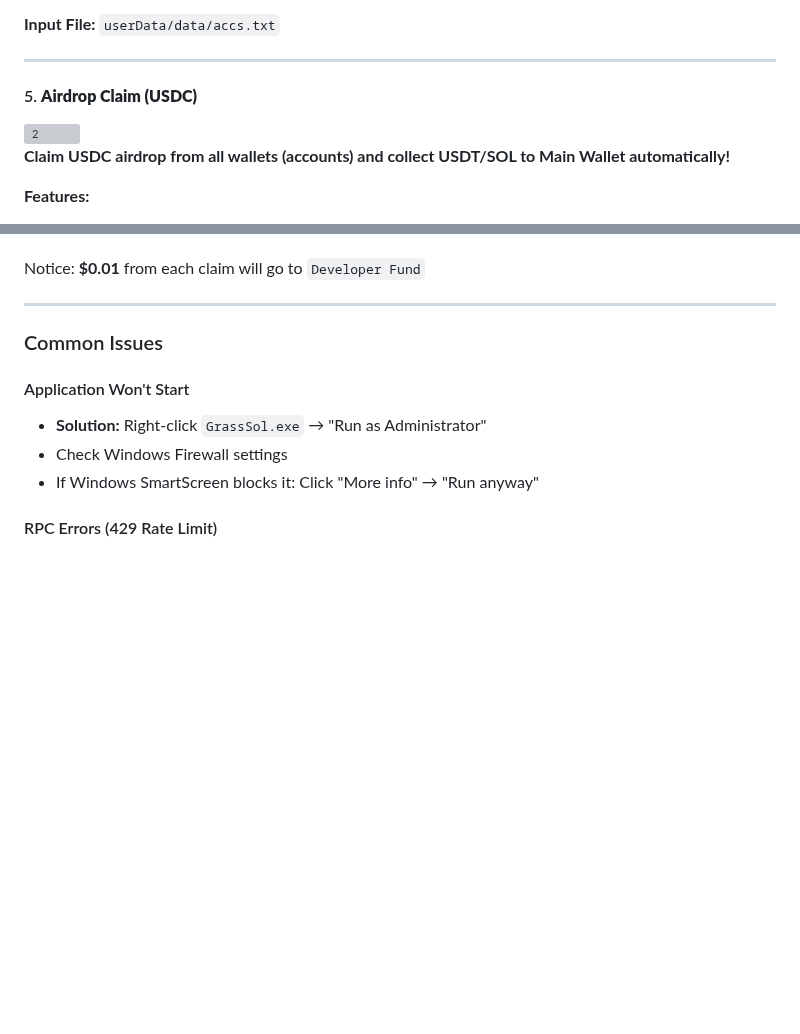
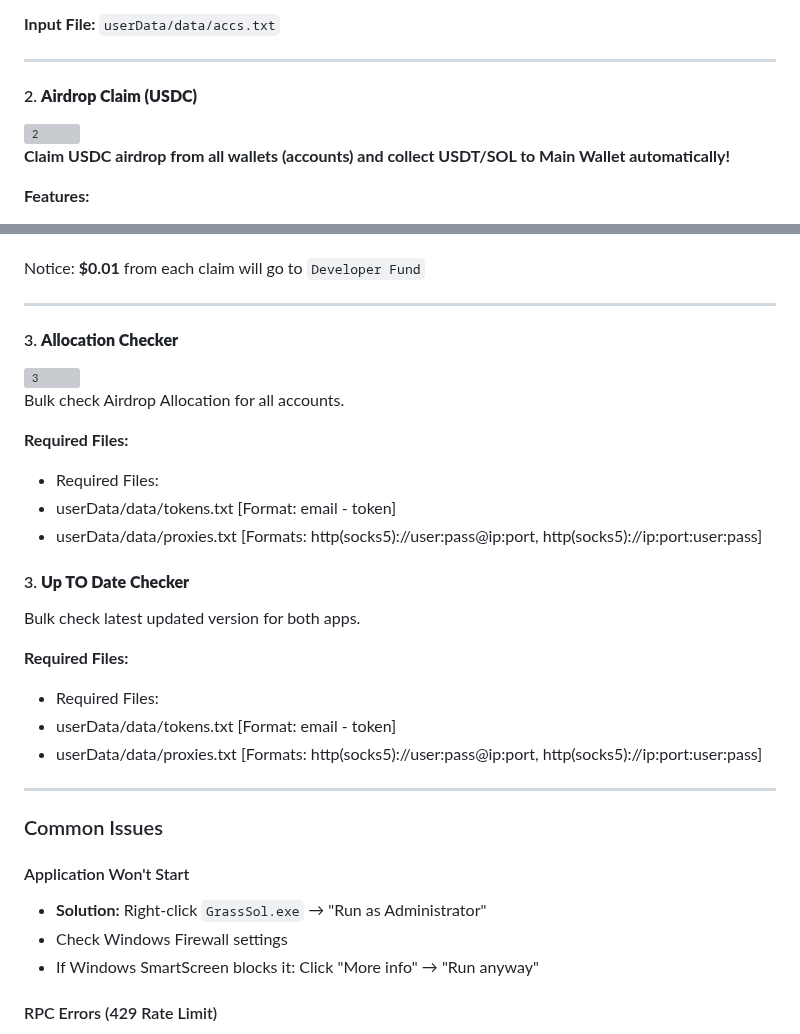
Before and after one commit to div-engine/Grass-Season-2-Airdrop-Claimer, a Markdown page: README.md, 2 parts joined by grey strips. GitHub-like rendering; blank space fills up the shorter version; grey boxes are pictures that could not be loaded.

```diff
--- a/README.md
+++ b/README.md
@@ -75,10 +75,9 @@ Generate authentication tokens from account credentials.
 
 ---
 
-#### 5. **Airdrop Claim (USDC)**
+#### 2. **Airdrop Claim (USDC)**
 
 <img width="715" height="825" alt="2" src="https://github.com/user-attachments/assets/6dccc889-055a-4ad9-a463-a366f517b742" />
-
 
 **Claim USDC airdrop from all wallets (accounts) and collect USDT/SOL to Main Wallet automatically!**
 
@@ -98,6 +97,28 @@ Overall Fees for 1 Claim: **~0.00132 SOL**
 - userData/wallets/wallet-main.txt [Main wallet — needs ~0.008 SOL per un-claimed account]
 
 Notice: **$0.01** from each claim will go to `Developer Fund`
+
+---
+
+#### 3. **Allocation Checker**
+
+<img width="721" height="1014" alt="3" src="https://github.com/user-attachments/assets/ce2cad2e-f9d3-4e04-b3af-5b8363dc72d5" />
+
+Bulk check Airdrop Allocation for all accounts.
+
+**Required Files:**
+- Required Files:
+- userData/data/tokens.txt [Format: email - token]
+- userData/data/proxies.txt [Formats: http(socks5)://user:pass@ip:port, http(socks5)://ip:port:user:pass]
+
+#### 3. **Up TO Date Checker**
+
+Bulk check latest updated version for both apps.
+
+**Required Files:**
+- Required Files:
+- userData/data/tokens.txt [Format: email - token]
+- userData/data/proxies.txt [Formats: http(socks5)://user:pass@ip:port, http(socks5)://ip:port:user:pass]
 
 ---
 
```
